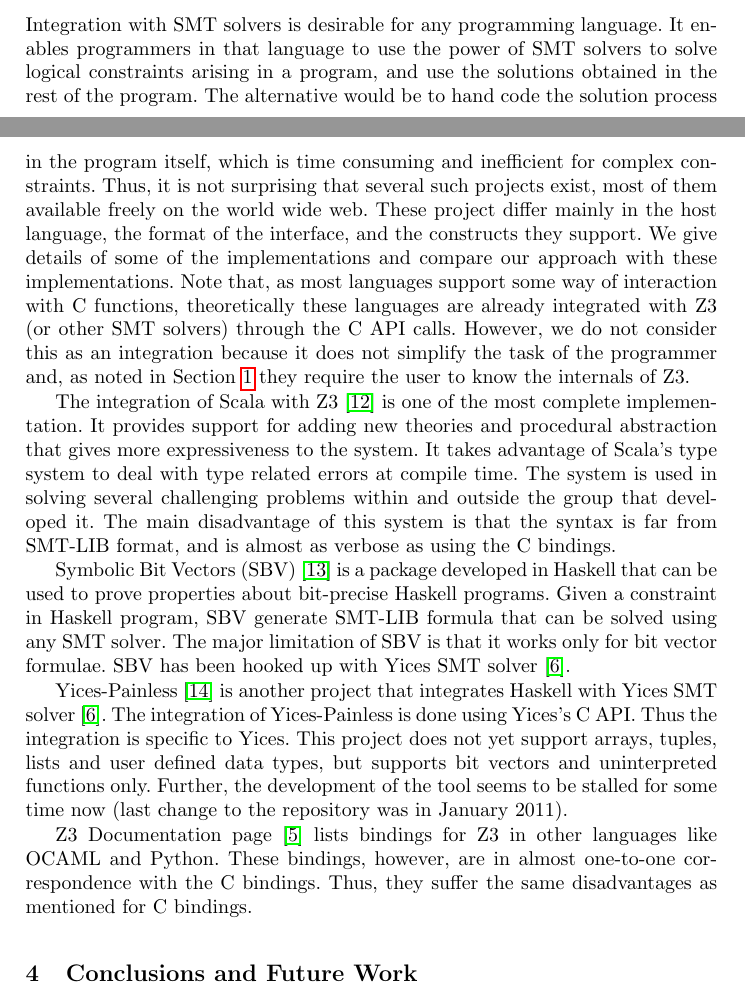
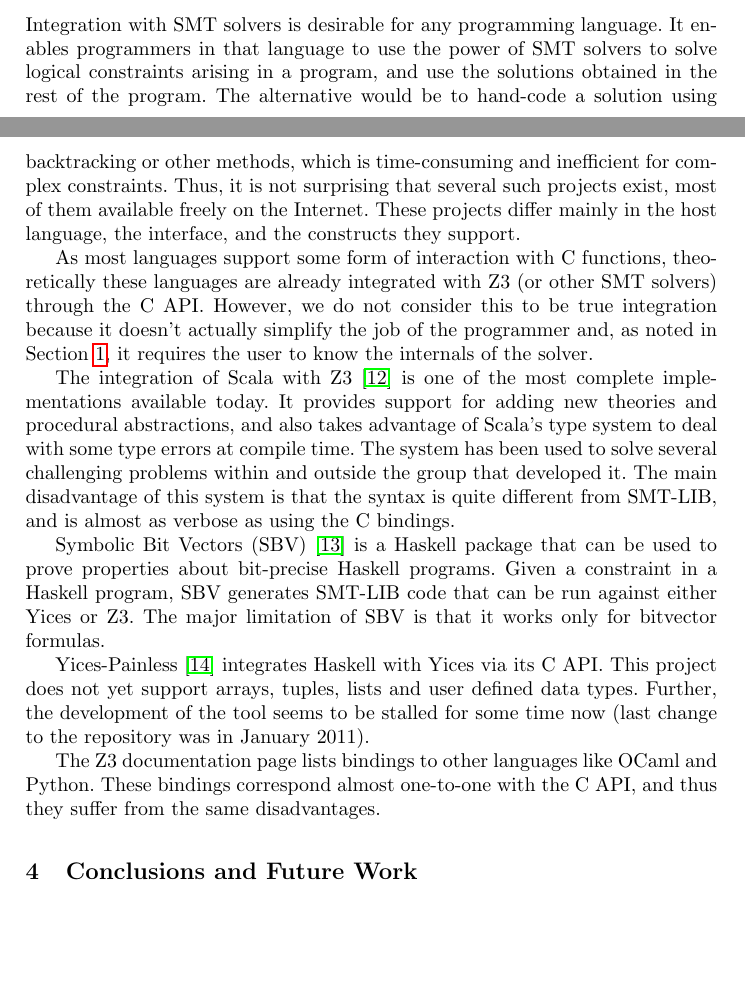
Before and after one commit to sunshowers/z3.rkt, a LaTeX paper (doc/tfp.tex, which reads doc/related.tex): two parts of pages 4 and 5 of 6, joined at a grey line, cut so that both start at the same text, the shorter picture padded with empty space. Compiled offline with pdfLaTeX.

Commit message:
Revise the Related Work section

```diff
--- a/doc/related.tex
+++ b/doc/related.tex
@@ -3,53 +3,47 @@
 language. It enables programmers in that language to use the
 power of SMT solvers to solve logical constraints arising in
 a program, and use the solutions obtained in the rest of the
-program. The alternative would be to hand code the solution
-process in the program itself, which is time consuming and
+program. The alternative would be to hand-code a solution
+using backtracking or other methods, which is time-consuming and
 inefficient for complex constraints. Thus, it is not
 surprising that several such projects exist, most of them
-available freely on the world wide web. These project differ
-mainly in the host language, the format of the interface, and
-the constructs they support.  We give details of some of the
-implementations and compare our approach with these
-implementations.  Note that, as most languages support some
-way of interaction with C functions, theoretically these
+available freely on the Internet. These projects differ
+mainly in the host language, the interface, and
+the constructs they support.
+
+As most languages support some
+form of interaction with C functions, theoretically these
 languages are already integrated with Z3 (or other SMT
-solvers) through the C API calls. However, we do not consider
-this as an integration because it does not simplify the task
-of the programmer and, as noted in Section~\ref{sec:motiv} they
-require the user to know the internals of Z3.
-
+solvers) through the C API. However, we do not consider
+this to be true integration because it doesn't actually simplify the job
+of the programmer and, as noted in Section~\ref{sec:motiv}, it
+requires the user to know the internals of the solver.
 
 The integration of Scala with Z3~\cite{scalaz3} is one of the
-most complete implementation. It provides support for adding
-new theories and procedural abstraction that gives more
-expressiveness to the system. It takes advantage of Scala's
-type system to deal with type related errors at compile time.
-The system is used in solving several challenging problems
+most complete implementations available today. It provides support for adding
+new theories and procedural abstractions, and also takes advantage
+of Scala's
+type system to deal with some type errors at compile time.
+The system has been used to solve several challenging problems
 within and outside the group that developed it. The main
-disadvantage of this system is that the syntax is far from
-SMT-LIB format, and is almost as verbose as using the C bindings.
+disadvantage of this system is that the syntax is quite different from
+SMT-LIB, and is almost as verbose as using the C bindings.
 
-Symbolic Bit Vectors (SBV)~\cite{sbv} is a package developed
-in Haskell that can be used to prove properties about
-bit-precise Haskell programs. Given a constraint in Haskell
-program, SBV generate SMT-LIB formula that can be solved
-using any SMT solver.  The major limitation of SBV is that it
-works only for bit vector formulae. SBV has been hooked up
-with Yices SMT solver~\cite{yices}.
+Symbolic Bit Vectors (SBV)~\cite{sbv} is a Haskell package that can
+be used to prove properties about
+bit-precise Haskell programs. Given a constraint in a Haskell
+program, SBV generates SMT-LIB code that can be run against
+either Yices or Z3.  The major limitation of SBV is that it
+works only for bitvector formulas.
 
-Yices-Painless~\cite{yices-painless} is another project that
-integrates Haskell with Yices SMT solver~\cite{yices}.  The
-integration of Yices-Painless is done using Yices's C
-API. Thus the integration is specific to Yices.  This project
+Yices-Painless~\cite{yices-painless} integrates Haskell with Yices
+via its C API. This project
 does not yet support arrays, tuples, lists and user defined
-data types, but supports bit vectors and uninterpreted
-functions only. Further, the development of the tool seems to
+data types. Further, the development of the tool seems to
 be stalled for some time now (last change to the repository
 was in January 2011).
 
-Z3 Documentation page~\cite{z3} lists bindings for Z3
-in other languages like OCAML and Python. These bindings,
-however, are in almost one-to-one correspondence with the C
-bindings. Thus, they suffer the same disadvantages as
-mentioned for C bindings.
+The Z3 documentation page lists bindings
+to other languages like OCaml and Python. These bindings correspond
+almost one-to-one with the C API, and thus they suffer from the same
+disadvantages.
```
